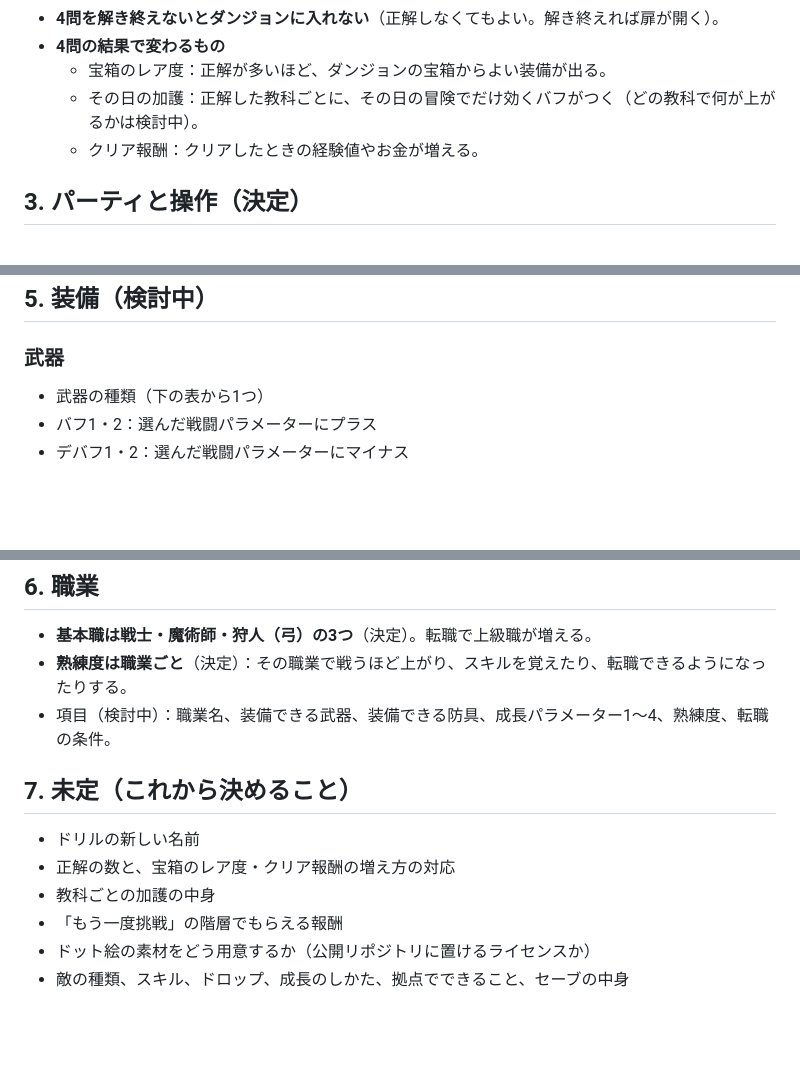
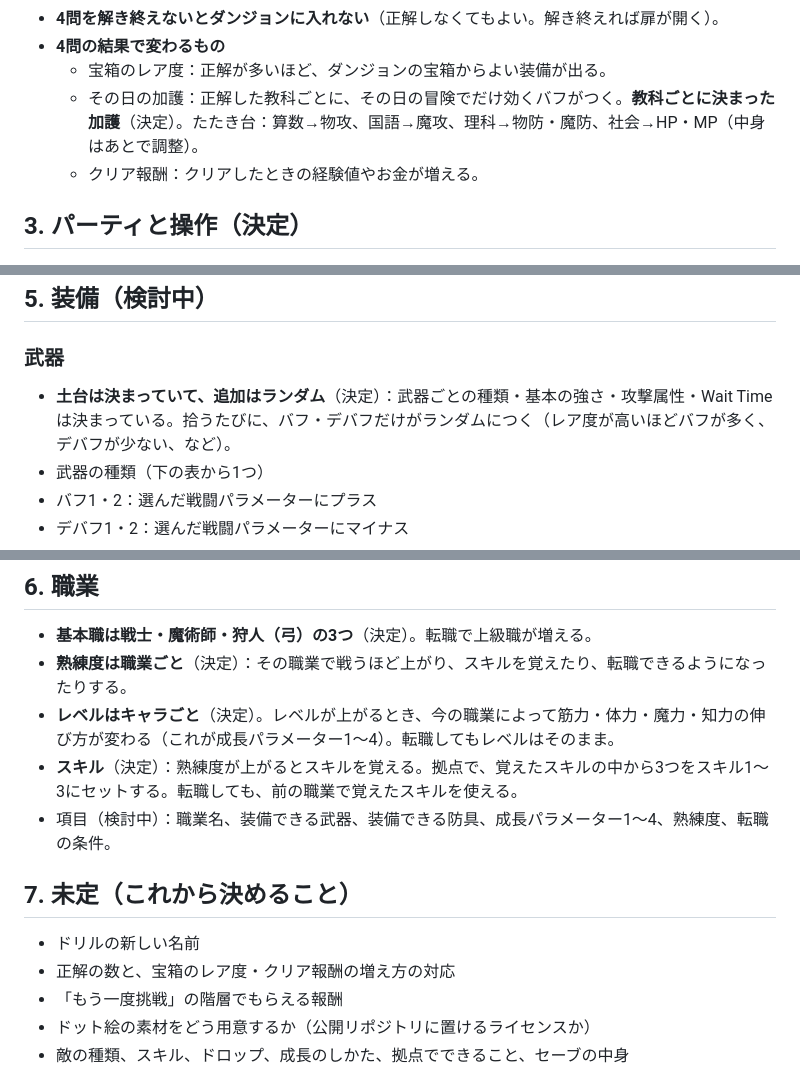
Before and after one commit to ozackdown0925-web/brain-dungeon, a Markdown page: docs/game-design.md, 3 parts joined by grey strips. Rendered like a GitHub page; blank space fills up the shorter version.

Commit message:
設計メモにスキル・レベルと成長・武器のランダム要素・教科ごとの加護を追記
Co-Authored-By: Claude Opus 5.5 <noreply@anthropic.com>

```diff
--- a/docs/game-design.md
+++ b/docs/game-design.md
@@ -28,7 +28,7 @@
 - **4問を解き終えないとダンジョンに入れない**（正解しなくてもよい。解き終えれば扉が開く）。
 - **4問の結果で変わるもの**
   - 宝箱のレア度：正解が多いほど、ダンジョンの宝箱からよい装備が出る。
-  - その日の加護：正解した教科ごとに、その日の冒険でだけ効くバフがつく（どの教科で何が上がるかは検討中）。
+  - その日の加護：正解した教科ごとに、その日の冒険でだけ効くバフがつく。**教科ごとに決まった加護**（決定）。たたき台：算数→物攻、国語→魔攻、理科→物防・魔防、社会→HP・MP（中身はあとで調整）。
   - クリア報酬：クリアしたときの経験値やお金が増える。
 
 ## 3. パーティと操作（決定）
@@ -102,6 +102,7 @@
 ## 5. 装備（検討中）
 
 ### 武器
+- **土台は決まっていて、追加はランダム**（決定）：武器ごとの種類・基本の強さ・攻撃属性・Wait Time は決まっている。拾うたびに、バフ・デバフだけがランダムにつく（レア度が高いほどバフが多く、デバフが少ない、など）。
 - 武器の種類（下の表から1つ）
 - バフ1・2：選んだ戦闘パラメーターにプラス
 - デバフ1・2：選んだ戦闘パラメーターにマイナス
@@ -125,13 +126,14 @@
 
 - **基本職は戦士・魔術師・狩人（弓）の3つ**（決定）。転職で上級職が増える。
 - **熟練度は職業ごと**（決定）：その職業で戦うほど上がり、スキルを覚えたり、転職できるようになったりする。
+- **レベルはキャラごと**（決定）。レベルが上がるとき、今の職業によって筋力・体力・魔力・知力の伸び方が変わる（これが成長パラメーター1〜4）。転職してもレベルはそのまま。
+- **スキル**（決定）：熟練度が上がるとスキルを覚える。拠点で、覚えたスキルの中から3つをスキル1〜3にセットする。転職しても、前の職業で覚えたスキルを使える。
 - 項目（検討中）：職業名、装備できる武器、装備できる防具、成長パラメーター1〜4、熟練度、転職の条件。
 
 ## 7. 未定（これから決めること）
 
 - ドリルの新しい名前
 - 正解の数と、宝箱のレア度・クリア報酬の増え方の対応
-- 教科ごとの加護の中身
 - 「もう一度挑戦」の階層でもらえる報酬
 - ドット絵の素材をどう用意するか（公開リポジトリに置けるライセンスか）
 - 敵の種類、スキル、ドロップ、成長のしかた、拠点でできること、セーブの中身
```
